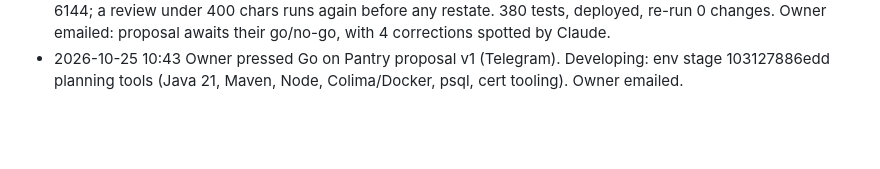
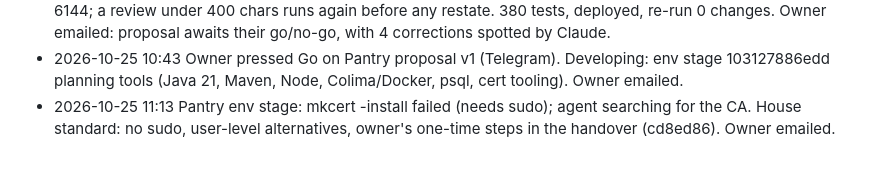
Before and after one commit to mthaqifisa/local-ai-workstation, a Markdown page: PROGRESS.md, the part around the change. Drawn GitHub-style; blank space fills up the shorter version.

Commit message:
Progress log: no-sudo rule
Co-Authored-By: Claude Opus 5.5 <noreply@anthropic.com>

```diff
--- a/PROGRESS.md
+++ b/PROGRESS.md
@@ -227,3 +227,4 @@ Owner's Telegram chat 10-23/24: a BCG-level PDF report request ran 24 + 31 min i
 - 2026-10-25 07:53 Pantry proposal render failed twice (pandoc exit 43: "@zxing/browser" parsed as a citation, Typst has no bibliography). Fixed: pandoc -f markdown-citations in proposal_render and the writer recipe (700549a). Retry pressed in Telegram (owner request): proposal v1 delivered 07:56 (17 pages, Telegram + email, Go/No go card).
 - 2026-10-25 08:10 Review of the proposal was not real: gemma (32K ctx, 16K output reserve) compacted at 22K and ended with one line; the restate step produced 5/5, no issues. Fixed (1d801db): judge-only model output limit 6144; a review under 400 chars runs again before any restate. 380 tests, deployed, re-run 0 changes. Owner emailed: proposal awaits their go/no-go, with 4 corrections spotted by Claude.
 - 2026-10-25 10:43 Owner pressed Go on Pantry proposal v1 (Telegram). Developing: env stage 103127886edd planning tools (Java 21, Maven, Node, Colima/Docker, psql, cert tooling). Owner emailed.
+- 2026-10-25 11:13 Pantry env stage: mkcert -install failed (needs sudo); agent searching for the CA. House standard: no sudo, user-level alternatives, owner's one-time steps in the handover (cd8ed86). Owner emailed.
```
